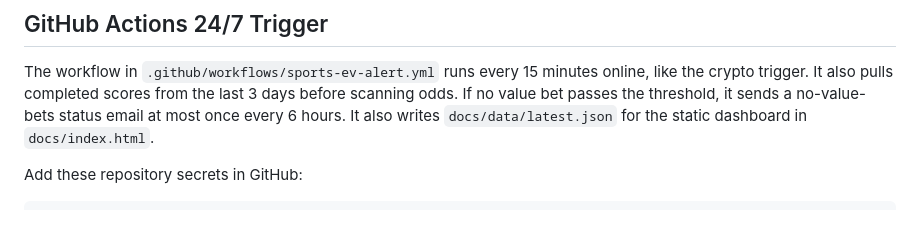
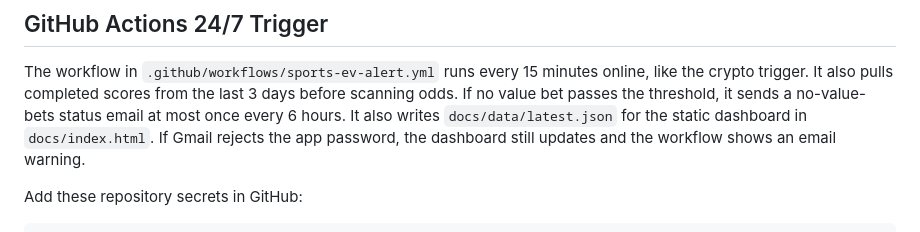
Before and after one commit to Neel57646/BET, a Markdown page: README.md, the part around the change. GitHub-like rendering.

Commit message:
Document email warning behavior

```diff
--- a/README.md
+++ b/README.md
@@ -69,6 +69,7 @@ To send for real, set `DRY_RUN=false` and use a Gmail app password, not your nor
 The workflow in `.github/workflows/sports-ev-alert.yml` runs every 15 minutes online, like the crypto trigger. It also pulls completed scores from the last 3 days before scanning odds.
 If no value bet passes the threshold, it sends a no-value-bets status email at most once every 6 hours.
 It also writes `docs/data/latest.json` for the static dashboard in `docs/index.html`.
+If Gmail rejects the app password, the dashboard still updates and the workflow shows an email warning.
 
 Add these repository secrets in GitHub:
 
```
